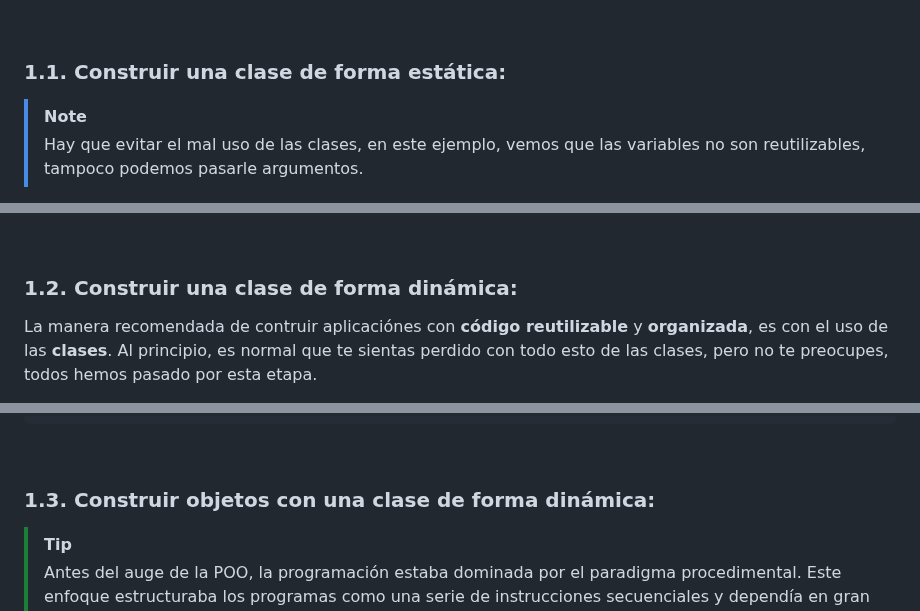
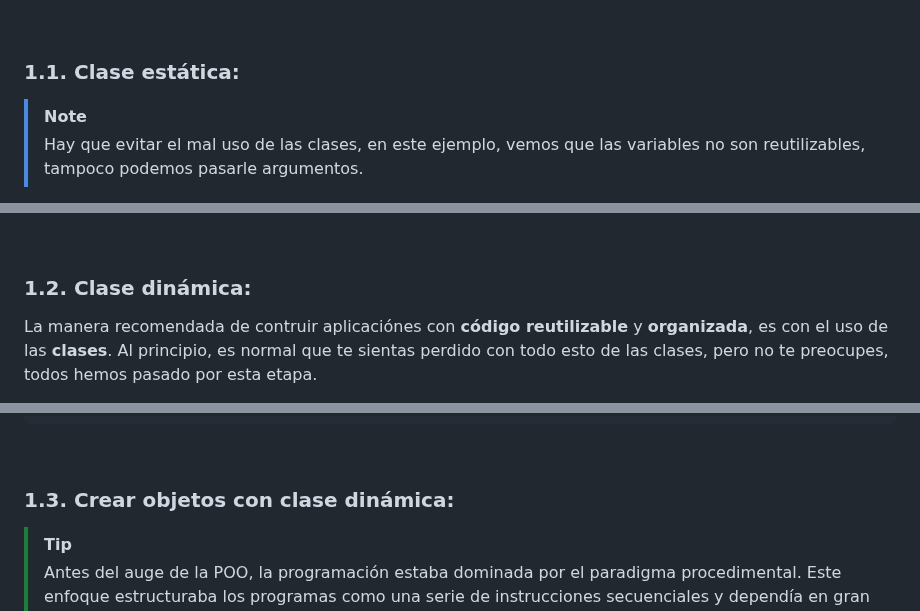
Before and after one commit to zuluta/basque-devcamp, a Markdown page: full-stack-development/checkpoint_06/documentacion.md, 3 parts joined by grey strips. GitHub-like rendering.

````diff
--- a/full-stack-development/checkpoint_06/documentacion.md
+++ b/full-stack-development/checkpoint_06/documentacion.md
@@ -19,7 +19,7 @@
 <p>Hasta ahora, hemos construido aplicaciones pequeñas de manera secuenciada y desorganizada. Esto no significa que lo hayamos hecho mal, lo que quiero decir es, que cuando empecemos a crear aplicaciones diámicas y sean mas complejas, necesitaremos mejorar la estructura del código, la organización y crear código reutilizable y facilitar su mantenimiento.</p>
 <br>
 
-### 1.1. Construir una clase de forma estática:
+### 1.1. Clase estática:
 
 > [!NOTE]
 > Hay que evitar el mal uso de las clases, en este ejemplo, vemos que las variables no son reutilizables, tampoco podemos pasarle argumentos.
@@ -54,7 +54,7 @@ Cliente()
 - ❌ Reutilizable.
 <br>
 
-### 1.2. Construir una clase de forma dinámica:
+### 1.2. Clase dinámica:
 
 <p>La manera recomendada de contruir aplicaciónes con <strong>código reutilizable</strong> y <strong>organizada</strong>, es con el uso de las <strong>clases</strong>. Al principio, es normal que te sientas perdido con todo esto de las clases, pero no te preocupes, todos hemos pasado por esta etapa.</p>
 
@@ -93,7 +93,7 @@ Cliente('96452178K', 'Maribel', '')
 ```
 <br>
 
-### 1.3. Construir objetos con una clase de forma dinámica:
+### 1.3. Crear objetos con clase dinámica:
 >[!TIP]
 >Antes del auge de la POO, la programación estaba dominada por el paradigma procedimental. Este enfoque estructuraba los programas como una serie de instrucciones secuenciales y dependía en gran medida de funciones y datos globales. Si bien este modelo era efectivo para problemas simples, se volvió difícil de manejar a medida que los sistemas se hicieron más complejos debido a la falta de separación clara entre los datos y las operaciones.
 <br>
````
Also changed, not shown: other parts of full-stack-development/checkpoint_06/documentacion.md (+2 -2 lines).
